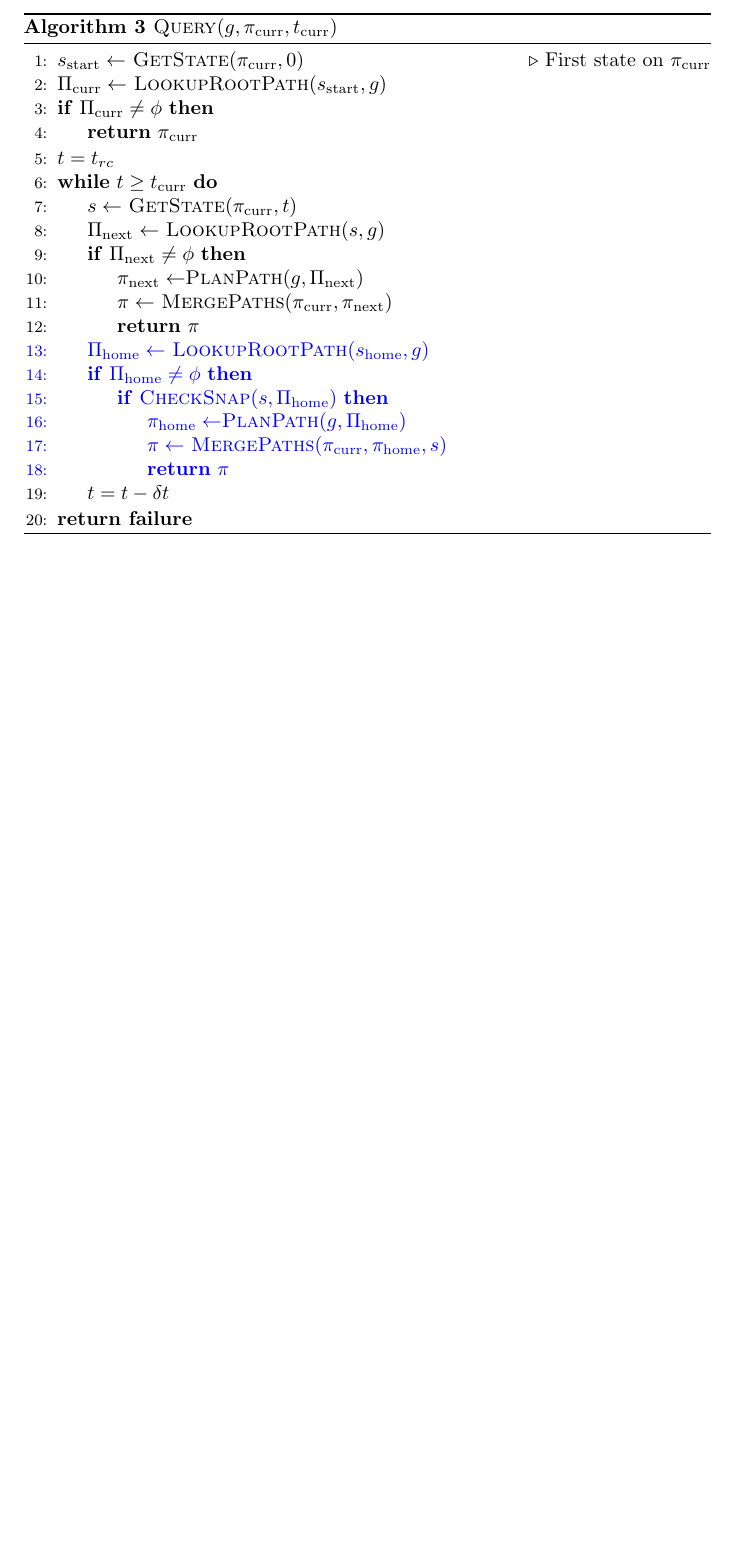
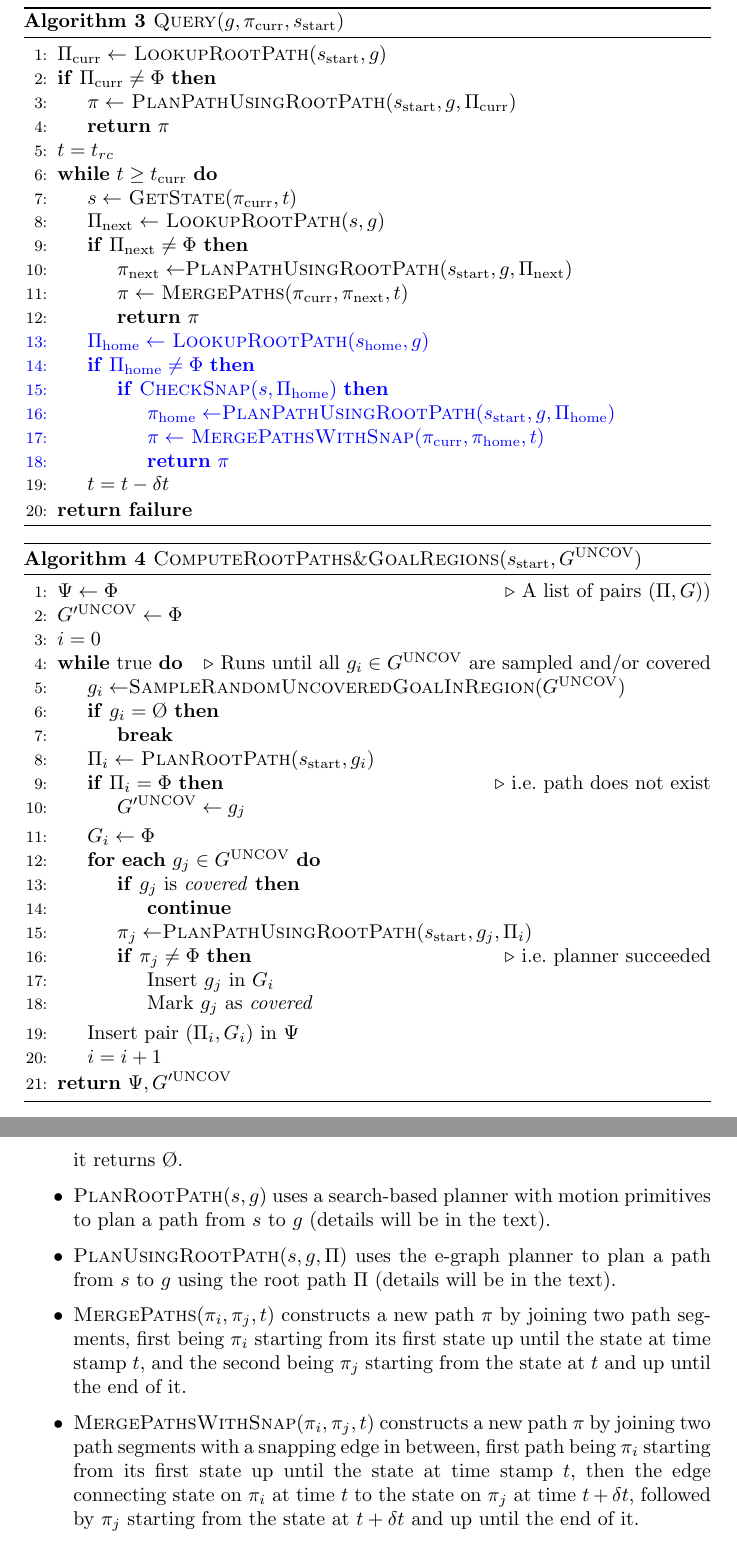
Before and after one commit to fahadislam/rss_2020, a LaTeX document (main.tex): part of page 2 of 2 before the commit and two parts of pages 2 and 3 of 3 after it, the two joined at a grey line, cut so that both start at the same text, the shorter picture padded with empty space. Compiled offline with pdfLaTeX.

Commit message:
new alg. added

```diff
--- a/main.tex
+++ b/main.tex
@@ -103,41 +109,74 @@
 \end{algorithm}
 
 \begin{algorithm}
-\caption{\textsc{Query}($g, \pi_{\textrm{curr}},t_{\textrm{curr}}$)}\label{alg:1}
+\caption{\textsc{Query}($g, \pi_{\textrm{curr}},s_{\textrm{start}}$)}\label{alg:3}
 \begin{algorithmic}[1]
-%%%%%%%%%%%%%%%%%
     % {\color{BrickRed}
-    \State $s_{\textrm{start}} \leftarrow$ \textsc{GetState}($\pi_{\textrm{curr}}, 0$) \Comment{First state on $\pi_{\textrm{curr}}$}
     \State $\Pi_{\textrm{curr}} \leftarrow$ \textsc{LookupRootPath}($s_{\textrm{start}},g$)
         % \State \textbf{return} $\pi_{\textrm{curr}}$
-    \If{$\Pi_{\textrm{curr}} \neq \phi$}
-        \State \textbf{return} $\pi_{\textrm{curr}}$
+    \If{$\Pi_{\textrm{curr}} \neq \Phi$}
+        \State $\pi \leftarrow$ \textsc{PlanPathUsingRootPath}($s_{\textrm{start}},g,\Pi_{\textrm{curr}}$)
+        \State \textbf{return} $\pi$
     \EndIf
     % }
-%%%%%%%%%%%55
+
 \State $t = t_{rc}$
 \While{$t \geq t_{\textrm{curr}}$}
     \State $s \leftarrow$ \textsc{GetState}($\pi_{\textrm{curr}}, t$)
     \State $\Pi_{\textrm{next}} \leftarrow$  \textsc{LookupRootPath}($s,g$)
-    \If{$\Pi_{\textrm{next}} \neq \phi$}
-        \State $\pi_{\textrm{next}} \leftarrow$\textsc{PlanPath}($g,\Pi_{\textrm{next}}$)
-        \State $\pi \leftarrow$ \textsc{MergePaths}($\pi_{\textrm{curr}},\pi_{\textrm{next}}$)
+    \If{$\Pi_{\textrm{next}} \neq \Phi$}
+        \State $\pi_{\textrm{next}} \leftarrow$\textsc{PlanPathUsingRootPath}($s_{\textrm{start}},g,\Pi_{\textrm{next}}$)
+        \State $\pi \leftarrow$ \textsc{MergePaths}($\pi_{\textrm{curr}},\pi_{\textrm{next}},t$)
         \State \textbf{return} $\pi$
     \EndIf
-%%%%%%%%%%%%%%%%%%%%%%%5
+%%%%%%%%%%%%%%%%LATCHING
     {\color{blue}
     \State $\Pi_{\textrm{home}} \leftarrow$ \textsc{LookupRootPath}($s_{\textrm{home}},g$)
-    \If{$\Pi_{\textrm{home}} \neq \phi$}
+    \If{$\Pi_{\textrm{home}} \neq \Phi$}
         \If{\textsc{CheckSnap}($s,\Pi_{\textrm{home}}$)}
-            \State $\pi_{\textrm{home}} \leftarrow$\textsc{PlanPath}($g,\Pi_{\textrm{home}}$)
-            \State $\pi \leftarrow$ \textsc{MergePaths}($\pi_{\textrm{curr}},\pi_{\textrm{home}}, s$)
+            \State $\pi_{\textrm{home}} \leftarrow$\textsc{PlanPathUsingRootPath}($s_{\textrm{start}},g,\Pi_{\textrm{home}}$)
+            \State $\pi \leftarrow$ \textsc{MergePathsWithSnap}($\pi_{\textrm{curr}},\pi_{\textrm{home}}, t$)
             \State \textbf{return} $\pi$
         \EndIf
     \EndIf
     }
-
+%%%%%%%%%%%
     \State $t = t - \delta t$
 \EndWhile
 \State \textbf{return failure}
 \end{algorithmic}
 \end{algorithm}
+
+\begin{algorithm}
+\caption{\textsc{ComputeRootPaths$\&$GoalRegions}($s_{\textrm{start}}, G^{\textrm{UNCOV}}$)}\label{alg:4}
+\begin{algorithmic}[1]
+\State $\Psi \leftarrow \Phi$   \Comment{A list of pairs ($\Pi, G)$)}
+\State $G'^{\textrm{UNCOV}} \leftarrow \Phi$
+\State $i = 0$
+\While{true}    \Comment{Runs until all $g_i \in G^{\textrm{UNCOV}}$ are sampled and/or covered}
+    \State $g_i \leftarrow$\textsc{SampleRandomUncoveredGoalInRegion}($G^{\textrm{UNCOV}}$)
+    \If{$g_i = \O$}
+        \State \textbf{break}
+    \EndIf
+    \State $\Pi_i \leftarrow$ \textsc{PlanRootPath}($s_{\textrm{start}}, g_i$)
+    \If {$\Pi_i = \Phi$}  \Comment{i.e. path does not exist}
+        \State $G'^{\textrm{UNCOV}} \leftarrow g_j$
+    \EndIf
+    \State $G_i \leftarrow \Phi$
+    \For {\textbf{each} $g_j \in G^{\textrm{UNCOV}}$}
+        \If {$g_j$ is \emph{covered}}
+            \State \textbf{continue}
+        \EndIf
+        \State $\pi_j \leftarrow$\textsc{PlanPathUsingRootPath}($s_{\textrm{start}},g_j,\Pi_i$)
+        \If {$\pi_j \neq \Phi$} \Comment{i.e. planner succeeded}
+            \State Insert $g_j$ in $G_i$
+            \State Mark $g_j$ as \emph{covered}
+        \EndIf
+
+    \EndFor
+    \State Insert pair $(\Pi_i, G_i)$ in $\Psi$
+    \State $i = i + 1$
+
+\EndWhile
+\State \textbf{return} $\Psi, G'^{\textrm{UNCOV}}$
+\end{algorithmic}
@@ -144 +190,8 @@
+  \item \textsc{SampleRandomUncoveredGoalInRegion}($G$) returns a goal in $G$ which is never sampled before and which is still uncovered. If no such goal exists it returns $\O$.
+  \item \textsc{PlanRootPath}($s,g$) uses a search-based planner with motion primitives to plan a path from $s$ to $g$ (details will be in the text).
+  \item \textsc{PlanUsingRootPath}($s,g,\Pi$) uses the e-graph planner to plan a path from $s$ to $g$ using the root path $\Pi$ (details will be in the text).
+  \item \textsc{MergePaths}($\pi_i,\pi_j,t$) constructs a new path $\pi$ by joining two path segments, first being $\pi_i$ starting from its first state up until the state at time stamp $t$, and the second being $\pi_j$ starting from the state at $t$ and up until the end of it.
+  \item \textsc{MergePathsWithSnap}($\pi_i,\pi_j,t$) constructs a new path $\pi$ by joining two path segments with a snapping edge in between, first path being $\pi_i$ starting from its first state up until the state at time stamp $t$, then the edge connecting state on $\pi_i$ at time $t$ to the state on $\pi_j$ at time $t + \delta t$, followed by $\pi_j$ starting from the state at $t + \delta t$ and up until the end of it.
+\end{itemize}
+
 \end{document}
```
Also changed, not shown: main.tex (65 more changed lines).
